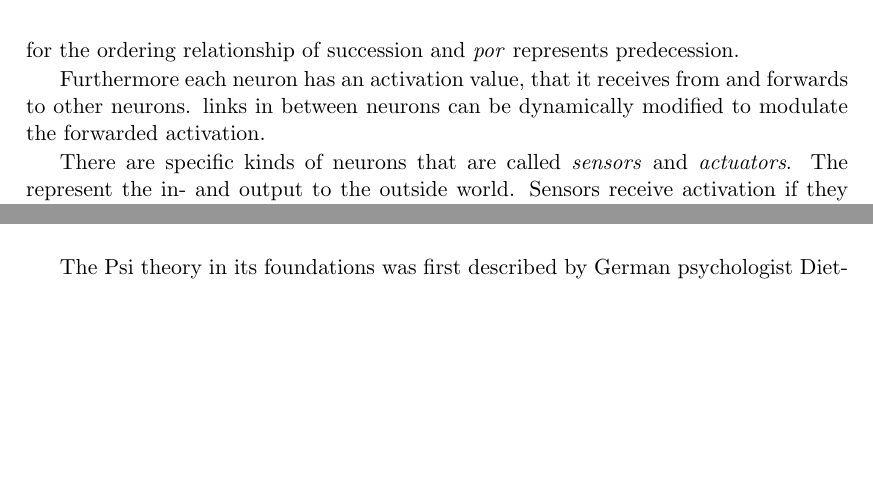
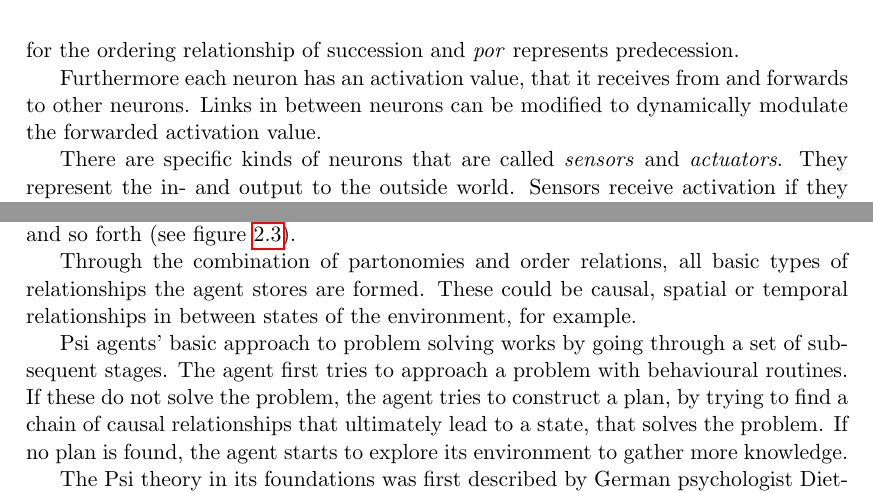
Before and after one commit to jonasrk/Minecraft-MicroPsi-Bachelorarbeit, a LaTeX thesis (thesis.tex, which reads text/background.tex): two parts of page 17 of 51, joined at a grey line, cut so that both start at the same text, the shorter picture padded with empty space. Compiled offline with pdfLaTeX.

Commit message:
more psi background

```diff
--- a/text/background.tex
+++ b/text/background.tex
@@ -51,11 +51,11 @@ Eventually, this question, might not be as significant as it appears to be. Dijk
 
 Dörner's ``Bauplan für eine Seele''~\cite{Doerner1998} (``blueprint for a mind'') belongs in the interdisciplinary field Cognitive Science, as with his theory he tries to research psychological foundations with the methods of Computer Science. The theory is an attempt to explain the mind as a machine. It has a notable focus on the emotional system and addresses what is called symbolic and sub-symbolic reasoning.  The mind is looked at as a fuzzy and self-extending causal network structure.
 
-The theory tries to model the human mind as an agent, that is controlled by a structure or relationships and dependencies, that strives to maintain homeostatic balance. This structure can be visualised as an artificial neural network, which we will call \emph{node net} in the following. The basic elements a node net consists of are called quads. Quads themselves consist of one central neuron and four outer neurons that are called \emph{sub}, \emph{sur}, \emph{ret} and \emph{por}~(see figure~\ref{quad}). The outer neurons can be connected with the central neurons of other quads and thereby form networks. The four different kinds of outer neurons represent different kinds of relations. \emph{sub} stands for a ``has part'' relationship, \emph{sur} is the inverse to sub an represents an ``is part'' relationship, \emph{ret} stands for the ordering relationship of succession and \emph{por} represents predecession.
+The theory tries to model the human mind as an agent, that is controlled by a structure of relationships and dependencies, that strives to maintain homeostatic balance. This structure can be visualised as an artificial neural network, which we will call \emph{node net} in the following. The basic elements a node net consists of are called \emph{quads}. Quads themselves consist of one central neuron and four outer neurons that are called \emph{sub}, \emph{sur}, \emph{ret} and \emph{por}~(see figure~\ref{quad}). The outer neurons can be connected with the central neurons of other quads and thereby form networks. The four different kinds of outer neurons represent different kinds of relations. \emph{sub} stands for a ``has part'' relationship, \emph{sur} is the inverse to sub an represents an ``is part'' relationship, \emph{ret} stands for the ordering relationship of succession and \emph{por} represents predecession.
 
-Furthermore each neuron has an activation value, that it receives from and forwards to other neurons. links in between neurons can be dynamically modified to modulate the forwarded activation.
+Furthermore each neuron has an activation value, that it receives from and forwards to other neurons. Links in between neurons can be modified to dynamically modulate the forwarded activation value.
 
-There are specific kinds of neurons that are called \emph{sensors} and \emph{actuators}. The represent the in- and output to the outside world. Sensors receive activation if they are triggered by the environment and activated actuators lead to an action in the environment.
+There are specific kinds of neurons that are called \emph{sensors} and \emph{actuators}. They represent the in- and output to the outside world. Sensors receive activation if they are triggered by the environment and activated actuators lead to an action in the environment.
 
 \begin{figure}[h]
   \centering
@@ -71,8 +71,10 @@ As node nets may create new nodes and links, the agent forms memory, motives and
 \begin{figure}[h]
   \centering
     \includegraphics[width=10cm]{graphics/motive_architecture}
-  \caption{The basic architecture of action Dörner's theory (taken from \cite{Bach:2009:PSI:1611304})}
+  \caption{The basic architecture of action selection in Dörner's theory (taken from \cite{Bach:2009:PSI:1611304})}
   \label{motive_architecture}
 \end{figure}
 
+Quads are used to form \emph{partonomies} that represent information about concepts and relationships. A partonomy is a hierarchical structure that represents a part-whole relationship. For example, the concept ``head'' would be represented as the assembly of a face and a head. A face furthermore would itself consist of a mouth, a nose, eyes and so forth~(see figure~\ref{partonomy}).
 
+Through the combination of partonomies and order relations, all basic types of relationships the agent stores are formed. These could be causal, spatial or temporal relationships in between states of the environment, for example.
@@ -79,3 +86,7 @@ As node nets may create new nodes and links, the agent forms memory, motives and
+  \label{partonomy}
+\end{figure}
+
+Psi agents' basic approach to problem solving works by going through a set of subsequent stages. The agent first tries to approach a problem with behavioural routines. If these do not solve the problem, the agent tries to construct a plan, by trying to find a chain of causal relationships that ultimately lead to a state, that solves the problem. If no plan is found, the agent starts to explore its environment to gather more knowledge.
 
 
 %TODO !!! Das ist deine Hauptgrundlage!!! Ich habe leider nicht verstanden,was die Grundgedanken sind. Du musst die Grundkonzepte der Theorie vorstellen und in Relation setzen. Was ist die Motivation für die Theorie, was erreicht man damit, wie erreicht man die Ziele? Abbildungen tragen sicherlich auch zum Verständnis bei!
```
Also changed, not shown: graphics/motive_architecture.png (added), text/background.tex (9 more changed lines).
